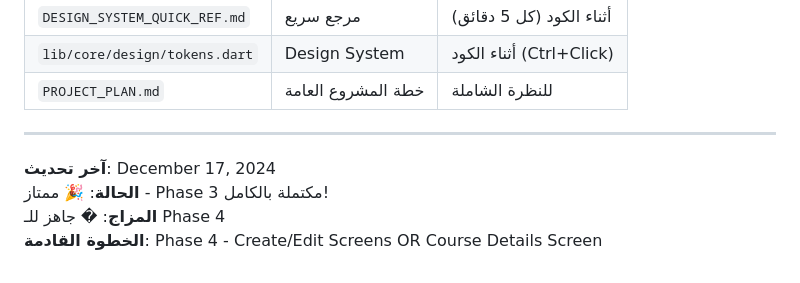
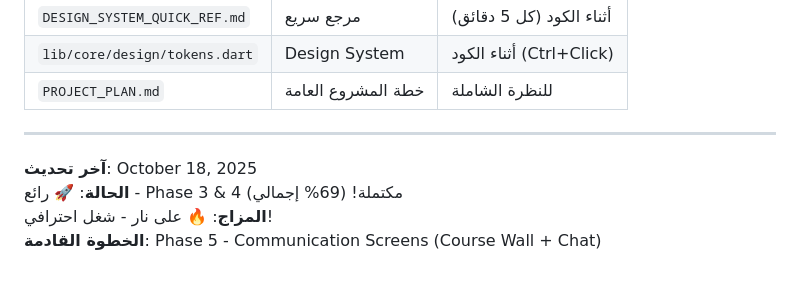
Before and after one commit to zezo12322/training_app_v2, a Markdown page: PROGRESS_TRACKING.md, the part around the change printed below. Rendered like a GitHub page.

```diff
--- a/PROGRESS_TRACKING.md
+++ b/PROGRESS_TRACKING.md
@@ -658,7 +682,7 @@ Advanced Features:
 
 ---
 
-**آخر تحديث**: December 17, 2024
-**الحالة**: 🎉 ممتاز - Phase 3 مكتملة بالكامل!
-**المزاج**: � جاهز للـ Phase 4
-**الخطوة القادمة**: Phase 4 - Create/Edit Screens OR Course Details Screen
+**آخر تحديث**: October 18, 2025
+**الحالة**: 🚀 رائع - Phase 3 & 4 مكتملة! (69% إجمالي)
+**المزاج**: 🔥 على نار - شغل احترافي!
+**الخطوة القادمة**: Phase 5 - Communication Screens (Course Wall + Chat)
```
Also changed, not shown: other parts of PROGRESS_TRACKING.md (+35 -11 lines).
